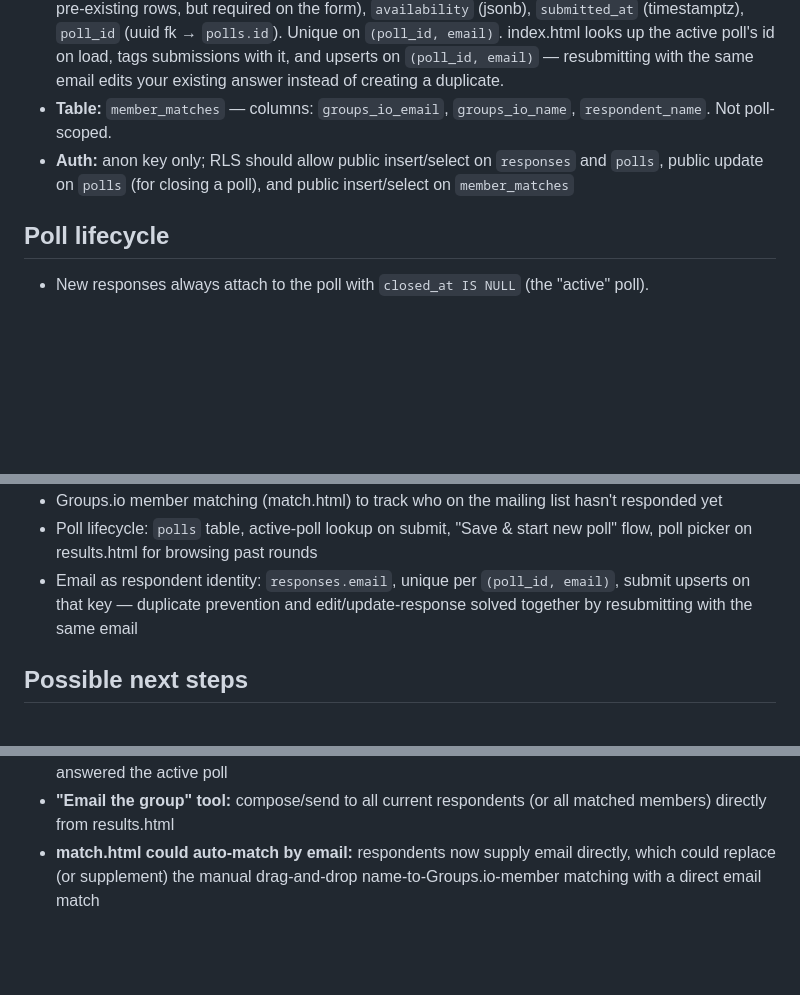
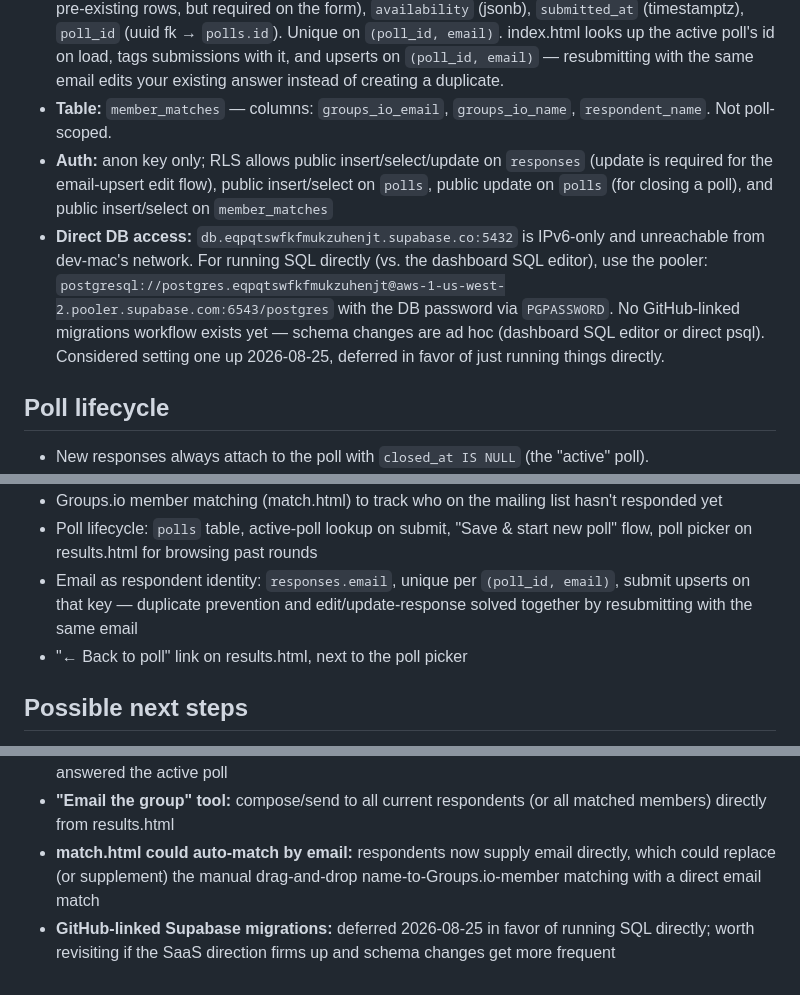
Before and after one commit to MisterD7793/meeting-poll, a Markdown page: CLAUDE.md, 3 parts joined by grey strips. Drawn GitHub-style; blank space fills up the shorter version.

Commit message:
Note DB access pattern and remaining open items in CLAUDE.md
Co-Authored-By: Claude Sonnet 5 <noreply@anthropic.com>

```diff
--- a/CLAUDE.md
+++ b/CLAUDE.md
@@ -22,7 +22,8 @@ All three files are self-contained (no build step, no dependencies beyond Google
 - **Table:** `polls` — columns: `id` (uuid pk), `name` (text), `created_at` (timestamptz), `closed_at` (timestamptz, null = active poll). Exactly one poll should have `closed_at IS NULL` at a time.
 - **Table:** `responses` — columns: `name` (text), `email` (text — identity key; nullable at the DB level for pre-existing rows, but required on the form), `availability` (jsonb), `submitted_at` (timestamptz), `poll_id` (uuid fk → `polls.id`). Unique on `(poll_id, email)`. index.html looks up the active poll's id on load, tags submissions with it, and upserts on `(poll_id, email)` — resubmitting with the same email edits your existing answer instead of creating a duplicate.
 - **Table:** `member_matches` — columns: `groups_io_email`, `groups_io_name`, `respondent_name`. Not poll-scoped.
-- **Auth:** anon key only; RLS should allow public insert/select on `responses` and `polls`, public update on `polls` (for closing a poll), and public insert/select on `member_matches`
+- **Auth:** anon key only; RLS allows public insert/select/update on `responses` (update is required for the email-upsert edit flow), public insert/select on `polls`, public update on `polls` (for closing a poll), and public insert/select on `member_matches`
+- **Direct DB access:** `db.eqpqtswfkfmukzuhenjt.supabase.co:5432` is IPv6-only and unreachable from dev-mac's network. For running SQL directly (vs. the dashboard SQL editor), use the pooler: `postgresql://postgres.eqpqtswfkfmukzuhenjt@aws-1-us-west-2.pooler.supabase.com:6543/postgres` with the DB password via `PGPASSWORD`. No GitHub-linked migrations workflow exists yet — schema changes are ad hoc (dashboard SQL editor or direct psql). Considered setting one up 2026-08-25, deferred in favor of just running things directly.
 
 ## Poll lifecycle
 
@@ -63,6 +64,7 @@ Days: Sun–Thu (all 4 slots), Fri (morning + early_aftn only).
 - Groups.io member matching (match.html) to track who on the mailing list hasn't responded yet
 - Poll lifecycle: `polls` table, active-poll lookup on submit, "Save & start new poll" flow, poll picker on results.html for browsing past rounds
 - Email as respondent identity: `responses.email`, unique per `(poll_id, email)`, submit upserts on that key — duplicate prevention and edit/update-response solved together by resubmitting with the same email
+- "← Back to poll" link on results.html, next to the poll picker
 
 ## Possible next steps
 
@@ -72,3 +74,4 @@ Days: Sun–Thu (all 4 slots), Fri (morning + early_aftn only).
 - **Reminder emails:** now that respondents supply their own email, send nudges to people who haven't answered the active poll
 - **"Email the group" tool:** compose/send to all current respondents (or all matched members) directly from results.html
 - **match.html could auto-match by email:** respondents now supply email directly, which could replace (or supplement) the manual drag-and-drop name-to-Groups.io-member matching with a direct email match
+- **GitHub-linked Supabase migrations:** deferred 2026-08-25 in favor of running SQL directly; worth revisiting if the SaaS direction firms up and schema changes get more frequent
```
